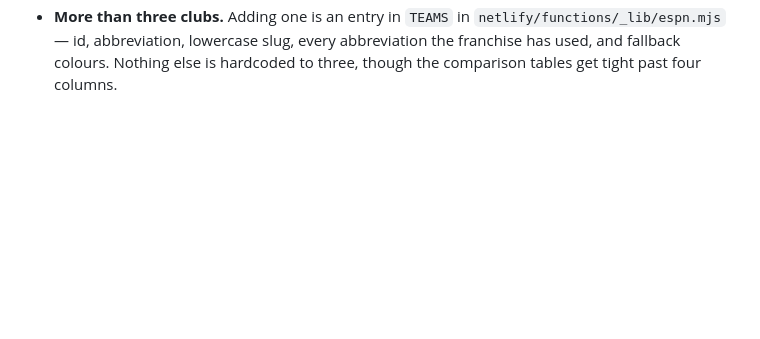
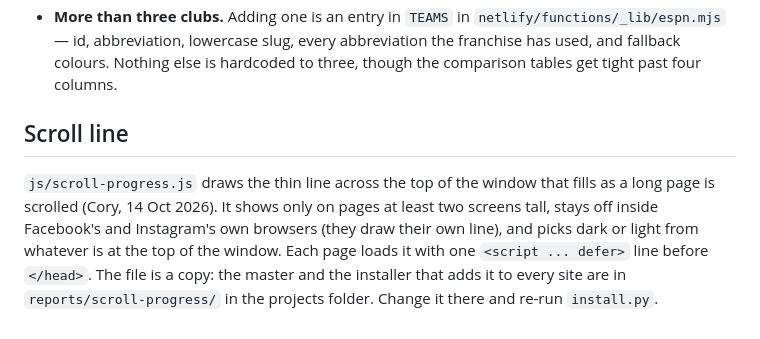
Before and after one commit to FarmhouseGetaways/packersraidersbills, a Markdown page: README.md, the part around the change. GitHub-like rendering; blank space fills up the shorter version.

Commit message:
Docs: scroll line [skip netlify]
Co-Authored-By: Claude Opus 5.5 <noreply@anthropic.com>

```diff
--- a/README.md
+++ b/README.md
@@ -249,3 +249,12 @@ once, on another site. The repo is the source of truth.
   `netlify/functions/_lib/espn.mjs` — id, abbreviation, lowercase slug, every
   abbreviation the franchise has used, and fallback colours. Nothing else is
   hardcoded to three, though the comparison tables get tight past four columns.
+
+## Scroll line
+
+`js/scroll-progress.js` draws the thin line across the top of the window that fills as a long page is scrolled
+(Cory, 14 Oct 2026). It shows only on pages at least two screens tall, stays off inside Facebook's
+and Instagram's own browsers (they draw their own line), and picks dark or light from whatever is at
+the top of the window. Each page loads it with one `<script ... defer>` line before
+`</head>`. The file is a copy: the master and the installer that adds it to every site are in
+`reports/scroll-progress/` in the projects folder. Change it there and re-run `install.py`.
```
